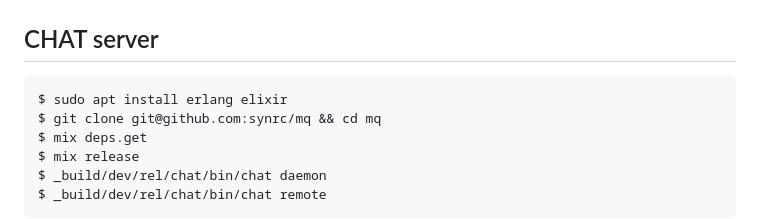
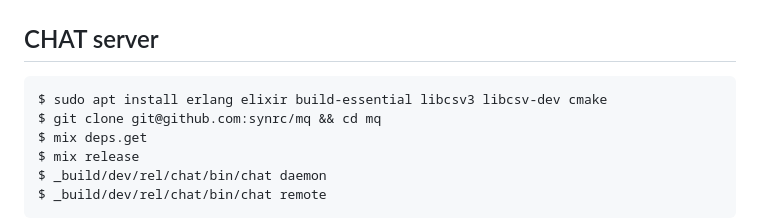
Before and after one commit to synrc/chat, a Markdown page: README.md, the part around the change. Drawn GitHub-style.

````diff
--- a/README.md
+++ b/README.md
@@ -57,7 +57,7 @@ CHAT server
 -----------
 
 ```sh
-$ sudo apt install erlang elixir
+$ sudo apt install erlang elixir build-essential libcsv3 libcsv-dev cmake
 $ git clone git@github.com:synrc/mq && cd mq
 $ mix deps.get
 $ mix release
````
